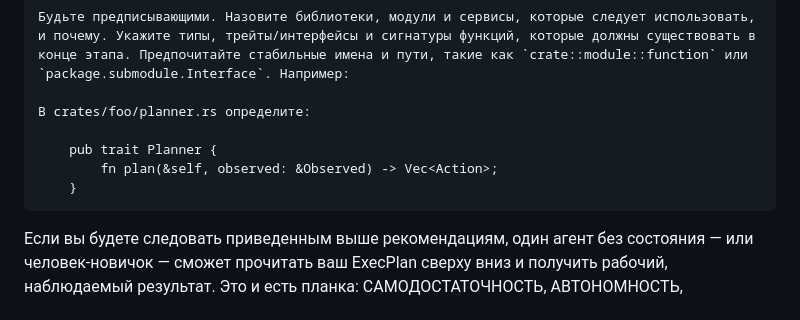
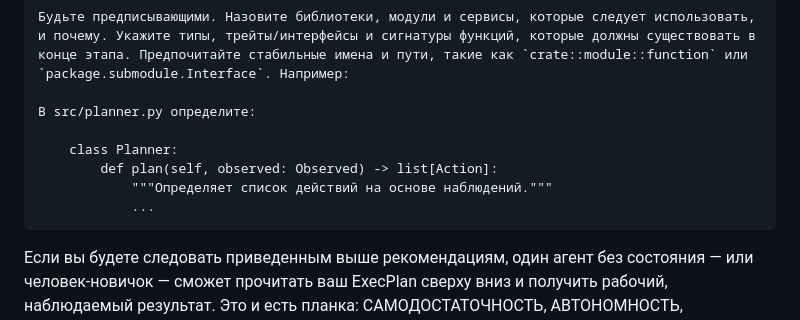
Before and after one commit to dmitrysvd/remd, a Markdown page: PLANS.md, the part around the change. Rendered like a GitHub page.

Commit message:
Исправил PLANS.md (ломало read для Gemini из-за yaml)

```diff
--- a/PLANS.md
+++ b/PLANS.md
@@ -139,11 +139,12 @@
 
     Будьте предписывающими. Назовите библиотеки, модули и сервисы, которые следует использовать, и почему. Укажите типы, трейты/интерфейсы и сигнатуры функций, которые должны существовать в конце этапа. Предпочитайте стабильные имена и пути, такие как `crate::module::function` или `package.submodule.Interface`. Например:
 
-    В crates/foo/planner.rs определите:
+    В src/planner.py определите:
 
-        pub trait Planner {
-            fn plan(&self, observed: &Observed) -> Vec<Action>;
-        }
+        class Planner:
+            def plan(self, observed: Observed) -> list[Action]:
+                """Определяет список действий на основе наблюдений."""
+                ...
 
 Если вы будете следовать приведенным выше рекомендациям, один агент без состояния — или человек-новичок — сможет прочитать ваш ExecPlan сверху вниз и получить рабочий, наблюдаемый результат. Это и есть планка: САМОДОСТАТОЧНОСТЬ, АВТОНОМНОСТЬ, РУКОВОДСТВО ДЛЯ НОВИЧКА, ОРИЕНТАЦИЯ НА РЕЗУЛЬТАТ.
 
```
